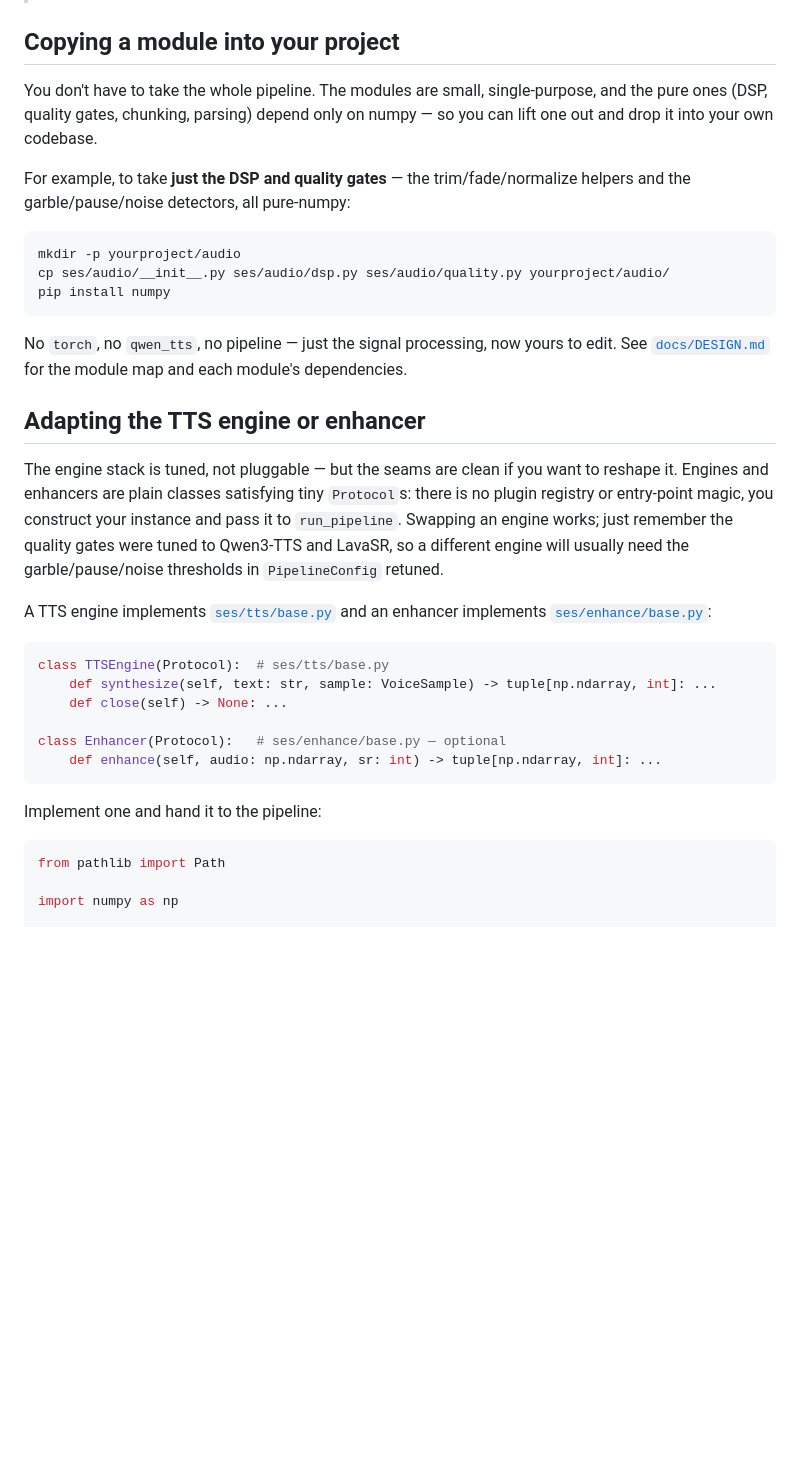
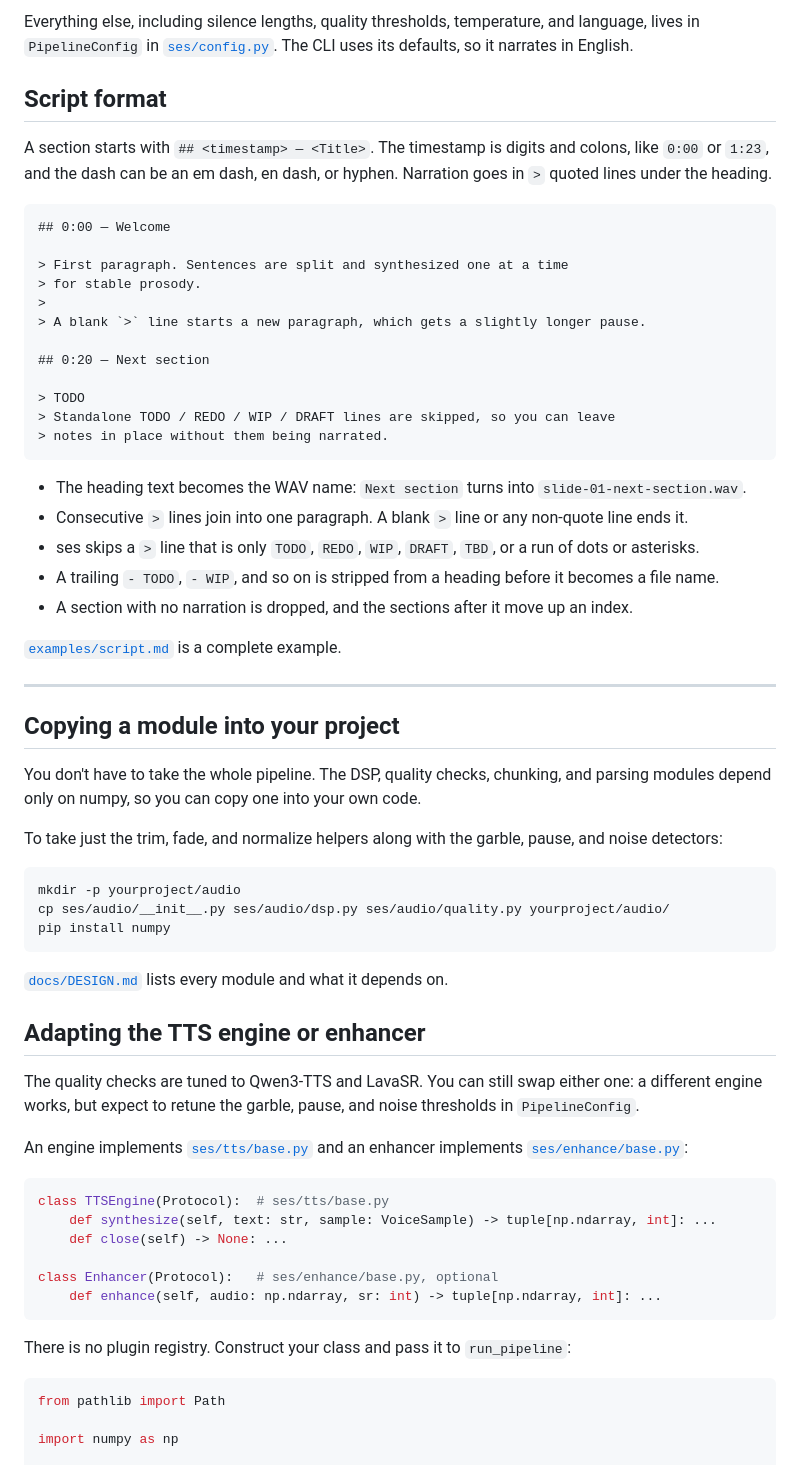
Before and after one commit to apphane-dev/ses, a Markdown page: README.md, the part around one of its changes. Drawn GitHub-style; blank space fills up the shorter version.

````diff
--- a/README.md
+++ b/README.md
@@ -90,12 +166,50 @@ Useful flags:
+Everything else, including silence lengths, quality thresholds, temperature, and
+language, lives in `PipelineConfig` in [`ses/config.py`](ses/config.py). The CLI
+uses its defaults, so it narrates in English.
+
+## Script format
+
+A section starts with `## <timestamp> — <Title>`. The timestamp is digits and
+colons, like `0:00` or `1:23`, and the dash can be an em dash, en dash, or
+hyphen. Narration goes in `>` quoted lines under the heading.
+
+```markdown
+## 0:00 — Welcome
+
+> First paragraph. Sentences are split and synthesized one at a time
+> for stable prosody.
+>
+> A blank `>` line starts a new paragraph, which gets a slightly longer pause.
+
+## 0:20 — Next section
+
+> TODO
+> Standalone TODO / REDO / WIP / DRAFT lines are skipped, so you can leave
+> notes in place without them being narrated.
+```
+
+- The heading text becomes the WAV name: `Next section` turns into
+  `slide-01-next-section.wav`.
+- Consecutive `>` lines join into one paragraph. A blank `>` line or any
+  non-quote line ends it.
+- ses skips a `>` line that is only `TODO`, `REDO`, `WIP`, `DRAFT`, `TBD`, or a
+  run of dots or asterisks.
+- A trailing `- TODO`, `- WIP`, and so on is stripped from a heading before it
+  becomes a file name.
+- A section with no narration is dropped, and the sections after it move up an
+  index.
+
+[`examples/script.md`](examples/script.md) is a complete example.
+
+---
 
 ## Copying a module into your project
 
-You don't have to take the whole pipeline. The modules are small,
-single-purpose, and the pure ones (DSP, quality gates, chunking, parsing) depend
-only on numpy — so you can lift one out and drop it into your own codebase.
+You don't have to take the whole pipeline. The DSP, quality checks, chunking, and
+parsing modules depend only on numpy, so you can copy one into your own code.
 
-For example, to take **just the DSP and quality gates** — the trim/fade/normalize
-helpers and the garble/pause/noise detectors, all pure-numpy:
+To take just the trim, fade, and normalize helpers along with the garble, pause,
+and noise detectors:
 
 ```sh
 mkdir -p yourproject/audio
@@ -103,20 +217,15 @@ cp ses/audio/__init__.py ses/audio/dsp.py ses/audio/quality.py yourproject/audio
 pip install numpy
 ```
 
-No `torch`, no `qwen_tts`, no pipeline — just the signal processing, now yours to
-edit. See [`docs/DESIGN.md`](docs/DESIGN.md) for the module map and each
-module's dependencies.
+[`docs/DESIGN.md`](docs/DESIGN.md) lists every module and what it depends on.
 
 ## Adapting the TTS engine or enhancer
 
-The engine stack is tuned, not pluggable — but the seams are clean if you want
-to reshape it. Engines and enhancers are plain classes satisfying tiny
-`Protocol`s: there is no plugin registry or entry-point magic, you construct your
-instance and pass it to `run_pipeline`. Swapping an engine works; just remember
-the quality gates were tuned to Qwen3-TTS and LavaSR, so a different engine will
-usually need the garble/pause/noise thresholds in `PipelineConfig` retuned.
+The quality checks are tuned to Qwen3-TTS and LavaSR. You can still swap either
+one: a different engine works, but expect to retune the garble, pause, and noise
+thresholds in `PipelineConfig`.
 
-A TTS engine implements [`ses/tts/base.py`](ses/tts/base.py) and an enhancer
+An engine implements [`ses/tts/base.py`](ses/tts/base.py) and an enhancer
 implements [`ses/enhance/base.py`](ses/enhance/base.py):
 
 ```python
@@ -124,11 +233,11 @@ class TTSEngine(Protocol):  # ses/tts/base.py
     def synthesize(self, text: str, sample: VoiceSample) -> tuple[np.ndarray, int]: ...
     def close(self) -> None: ...
 
-class Enhancer(Protocol):   # ses/enhance/base.py — optional
+class Enhancer(Protocol):   # ses/enhance/base.py, optional
     def enhance(self, audio: np.ndarray, sr: int) -> tuple[np.ndarray, int]: ...
 ```
 
-Implement one and hand it to the pipeline:
+There is no plugin registry. Construct your class and pass it to `run_pipeline`:
 
 ```python
 from pathlib import Path
````
Also changed, not shown: other parts of README.md (+153 -109 lines).
